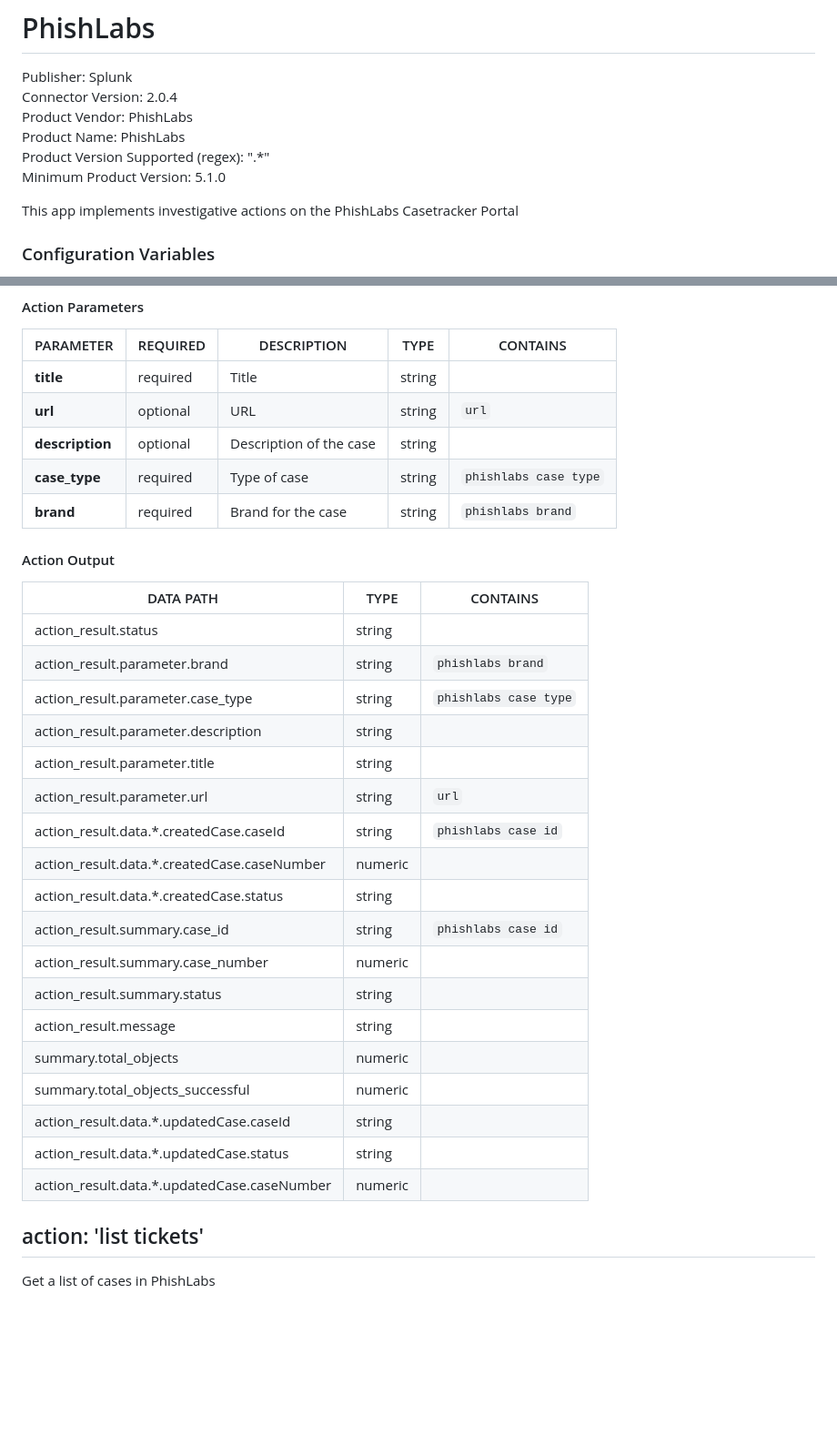
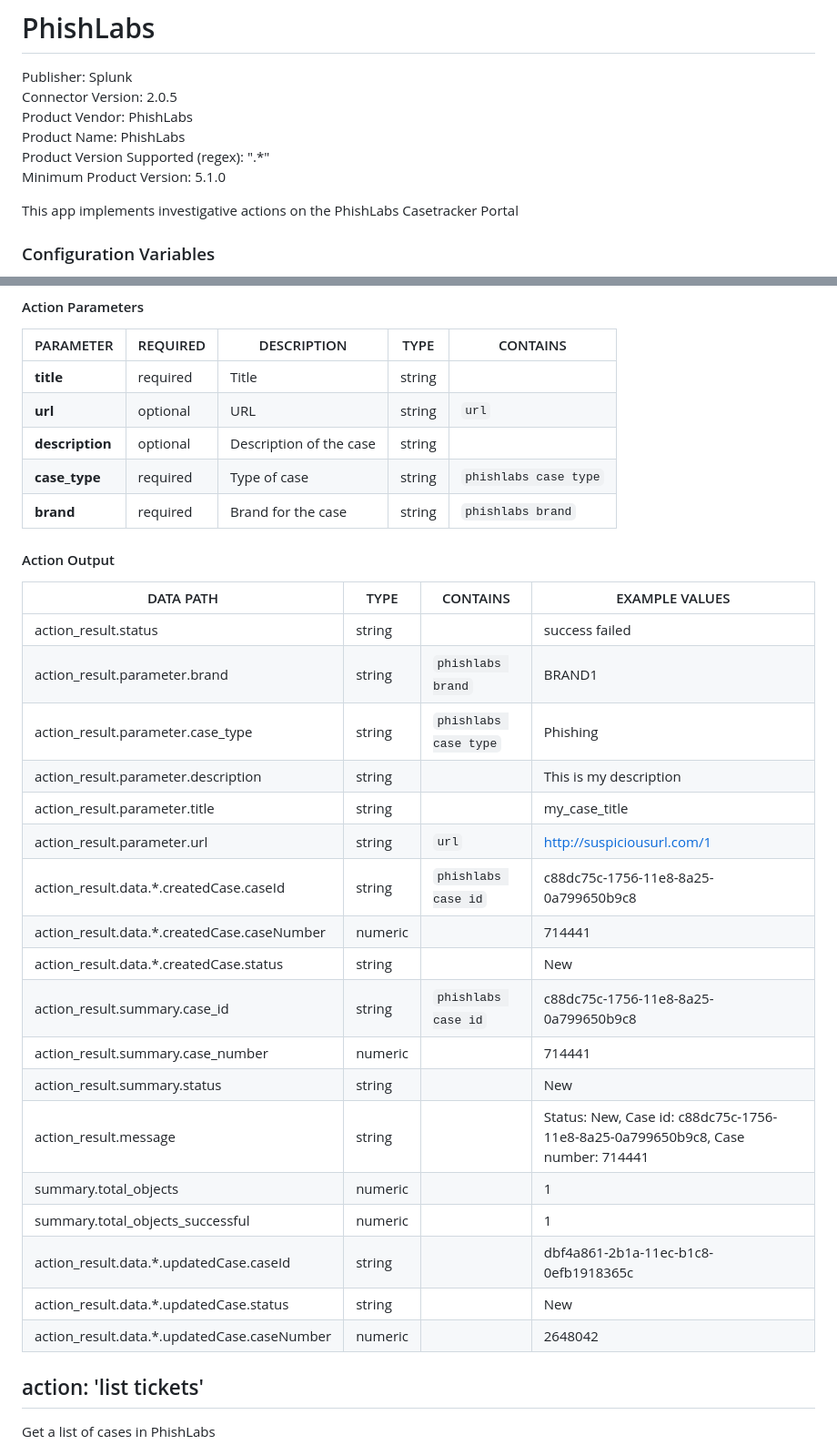
Before and after one commit to splunk-soar-connectors/phishlabs, a Markdown page: README.md, 2 parts joined by grey strips. Shown: that part at 91% size. GitHub-like rendering; blank space fills up the shorter version.

```diff
--- a/README.md
+++ b/README.md
@@ -2,11 +2,11 @@
 # PhishLabs
 
 Publisher: Splunk
-Connector Version: 2\.0\.4
+Connector Version: 2.0.5
 Product Vendor: PhishLabs
 Product Name: PhishLabs
-Product Version Supported (regex): "\.\*"
-Minimum Product Version: 5\.1\.0
+Product Version Supported (regex): ".\*"
+Minimum Product Version: 5.1.0
 
 This app implements investigative actions on the PhishLabs Casetracker Portal
 
@@ -106,30 +108,30 @@ PARAMETER | REQUIRED | DESCRIPTION | TYPE | CONTAINS
 **title** |  required  | Title | string |
 **url** |  optional  | URL | string |  `url`
 **description** |  optional  | Description of the case | string |
-**case\_type** |  required  | Type of case | string |  `phishlabs case type`
+**case_type** |  required  | Type of case | string |  `phishlabs case type`
 **brand** |  required  | Brand for the case | string |  `phishlabs brand`
 
 #### Action Output
-DATA PATH | TYPE | CONTAINS
---------- | ---- | --------
-action\_result\.status | string |
-action\_result\.parameter\.brand | string |  `phishlabs brand`
-action\_result\.parameter\.case\_type | string |  `phishlabs case type`
-action\_result\.parameter\.description | string |
-action\_result\.parameter\.title | string |
-action\_result\.parameter\.url | string |  `url`
-action\_result\.data\.\*\.createdCase\.caseId | string |  `phishlabs case id`
-action\_result\.data\.\*\.createdCase\.caseNumber | numeric |
-action\_result\.data\.\*\.createdCase\.status | string |
-action\_result\.summary\.case\_id | string |  `phishlabs case id`
-action\_result\.summary\.case\_number | numeric |
-action\_result\.summary\.status | string |
-action\_result\.message | string |
-summary\.total\_objects | numeric |
-summary\.total\_objects\_successful | numeric |
-action\_result\.data\.\*\.updatedCase\.caseId | string |
-action\_result\.data\.\*\.updatedCase\.status | string |
-action\_result\.data\.\*\.updatedCase\.caseNumber | numeric |
+DATA PATH | TYPE | CONTAINS | EXAMPLE VALUES
+--------- | ---- | -------- | --------------
+action_result.status | string |  |   success  failed
+action_result.parameter.brand | string |  `phishlabs brand`  |   BRAND1
+action_result.parameter.case_type | string |  `phishlabs case type`  |   Phishing
+action_result.parameter.description | string |  |   This is my description
+action_result.parameter.title | string |  |   my_case_title
+action_result.parameter.url | string |  `url`  |   http://suspiciousurl.com/1
+action_result.data.\*.createdCase.caseId | string |  `phishlabs case id`  |   c88dc75c-1756-11e8-8a25-0a799650b9c8
+action_result.data.\*.createdCase.caseNumber | numeric |  |   714441
+action_result.data.\*.createdCase.status | string |  |   New
+action_result.summary.case_id | string |  `phishlabs case id`  |   c88dc75c-1756-11e8-8a25-0a799650b9c8
+action_result.summary.case_number | numeric |  |   714441
+action_result.summary.status | string |  |   New
+action_result.message | string |  |   Status: New, Case id: c88dc75c-1756-11e8-8a25-0a799650b9c8, Case number: 714441
+summary.total_objects | numeric |  |   1
+summary.total_objects_successful | numeric |  |   1
+action_result.data.\*.updatedCase.caseId | string |  |   dbf4a861-2b1a-11ec-b1c8-0efb1918365c
+action_result.data.\*.updatedCase.status | string |  |   New
+action_result.data.\*.updatedCase.caseNumber | numeric |  |   2648042
 
 ## action: 'list tickets'
 Get a list of cases in PhishLabs
```
Also changed, not shown: other parts of README.md (+125 -111 lines).
